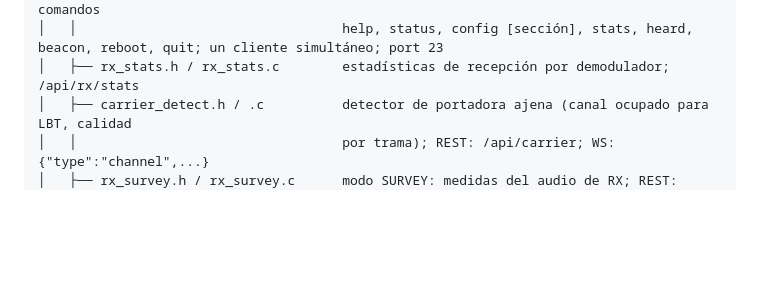
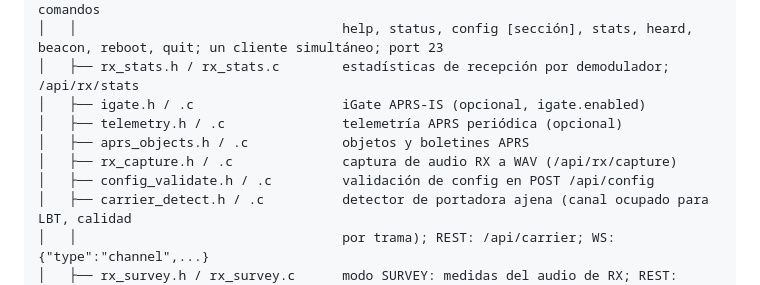
Before and after one commit to luisesn/esp32-ax25-modem, a Markdown page: README.md, the part around the change. GitHub-like rendering; blank space fills up the shorter version.

```diff
--- a/README.md
+++ b/README.md
@@ -105,6 +105,11 @@ esp32-aprs-modem/
 │   ├── rf_console.h / rf_console.c     consola TCP line-based sobre la IP RF (ax25ip); comandos
 │   │                                  help, status, config [sección], stats, heard, beacon, reboot, quit; un cliente simultáneo; port 23
 │   ├── rx_stats.h / rx_stats.c        estadísticas de recepción por demodulador; /api/rx/stats
+│   ├── igate.h / .c                   iGate APRS-IS (opcional, igate.enabled)
+│   ├── telemetry.h / .c               telemetría APRS periódica (opcional)
+│   ├── aprs_objects.h / .c            objetos y boletines APRS
+│   ├── rx_capture.h / .c              captura de audio RX a WAV (/api/rx/capture)
+│   ├── config_validate.h / .c         validación de config en POST /api/config
 │   ├── carrier_detect.h / .c          detector de portadora ajena (canal ocupado para LBT, calidad
 │   │                                  por trama); REST: /api/carrier; WS: {"type":"channel",...}
 │   ├── rx_survey.h / rx_survey.c      modo SURVEY: medidas del audio de RX; REST: /api/survey/*
```
Also changed, not shown: CLAUDE.md (+6 -1 lines).
